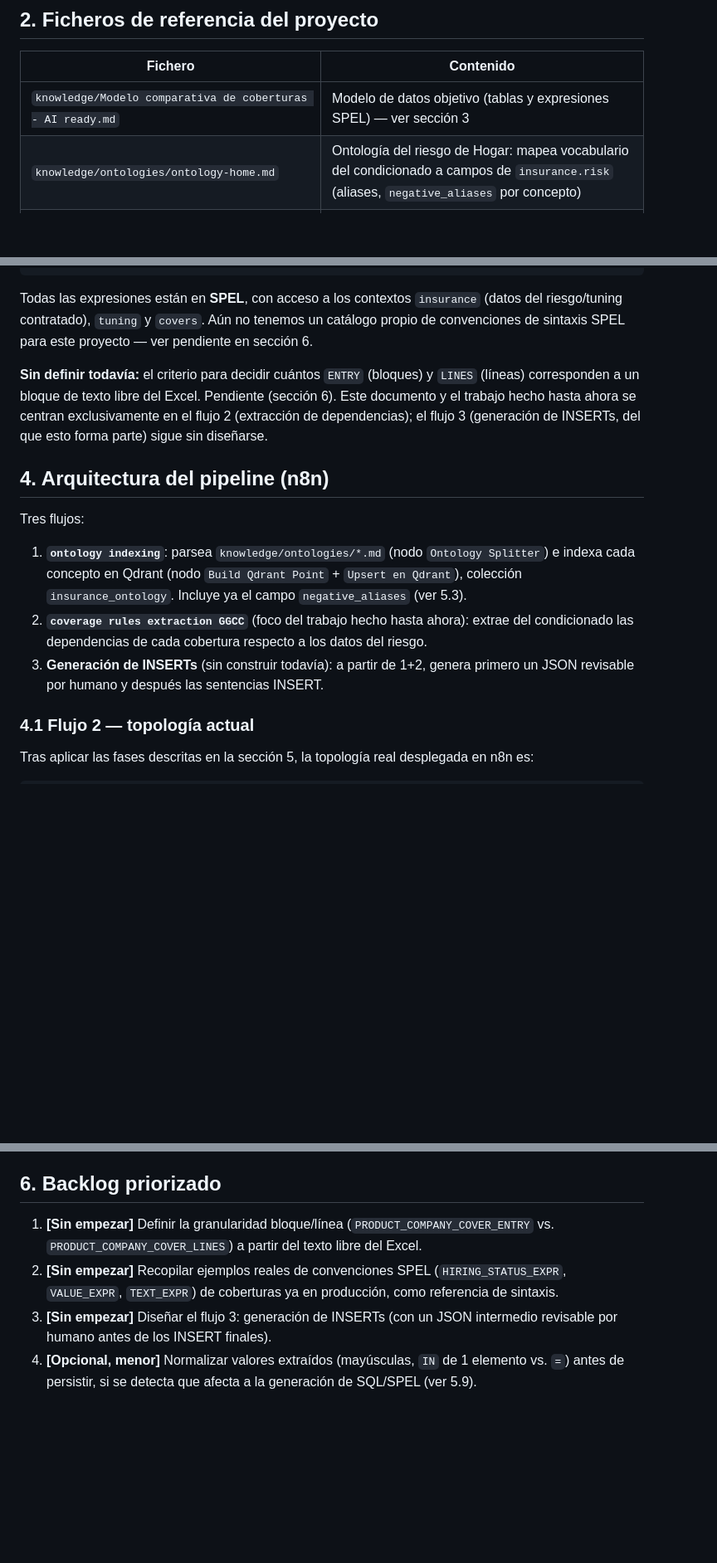
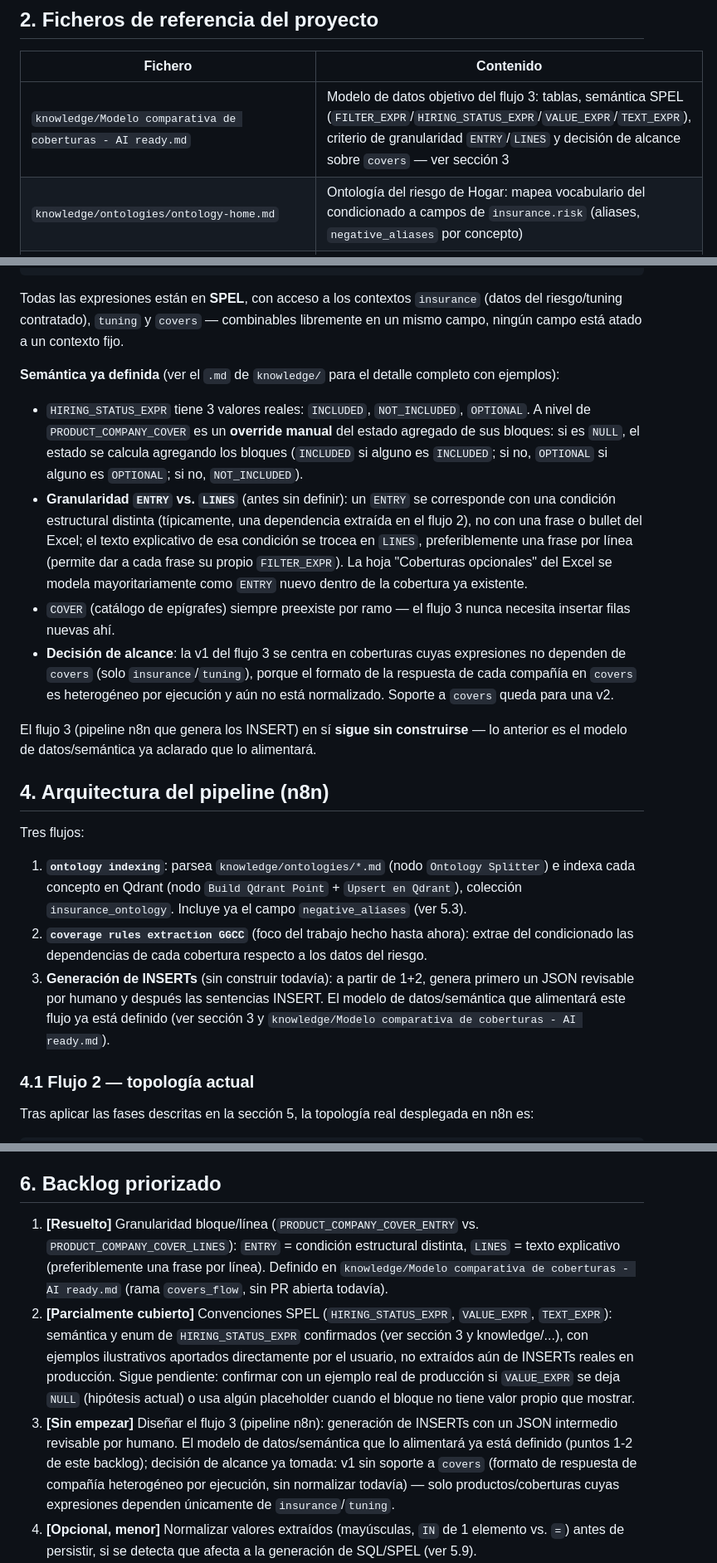
Before and after one commit to angelparramartinez/comparative-generator, a Markdown page: CLAUDE.md, 3 parts joined by grey strips. Shown at 83% size. Rendered like a GitHub page; blank space fills up the shorter version.

Commit message:
Reflejar en CLAUDE.md la semantica de flujo 3 ya definida
Actualiza seccion 3 (modelo de datos), la descripcion de flujo 3 en
seccion 4, y cierra/actualiza los items 1-3 del backlog (seccion 6)
con lo acordado en knowledge/Modelo comparativa de coberturas - AI
ready.md: enum real de HIRING_STATUS_EXPR, override de estado,
granularidad ENTRY/LINES, y decision de alcance sin `covers` en v1.

Co-Authored-By: Claude Sonnet 5 <noreply@anthropic.com>

````diff
--- a/CLAUDE.md
+++ b/CLAUDE.md
@@ -28,7 +28,7 @@ vive indexada por separado en Qdrant (flujo `ontology indexing.json`, ver secci
 
 | Fichero | Contenido |
 |---|---|
-| `knowledge/Modelo comparativa de coberturas - AI ready.md` | Modelo de datos objetivo (tablas y expresiones SPEL) — ver sección 3 |
+| `knowledge/Modelo comparativa de coberturas - AI ready.md` | Modelo de datos objetivo del flujo 3: tablas, semántica SPEL (`FILTER_EXPR`/`HIRING_STATUS_EXPR`/`VALUE_EXPR`/`TEXT_EXPR`), criterio de granularidad `ENTRY`/`LINES` y decisión de alcance sobre `covers` — ver sección 3 |
 | `knowledge/ontologies/ontology-home.md` | Ontología del riesgo de Hogar: mapea vocabulario del condicionado a campos de `insurance.risk` (aliases, `negative_aliases` por concepto) |
 | `example/condiciones generales Generali Hogar.pdf` | Condicionado general de ejemplo (162 páginas) — fuente de las reglas/dependencias no explícitas en el Excel |
 | `example/Plantilla Comparativa Hogar.xlsx` | Excel de coberturas por modalidad de Generali. Hoja **"Coberturas por modalidad"**: col. A = `COVER_ID`, col. B = nombre de cobertura, cabeceras numéricas = `PRODUCT_COMPANY_MODALITY_ID`, celdas = texto libre de lo que cubre esa cobertura en esa modalidad (13 coberturas × 11 modalidades). Hoja **"Coberturas opcionales"**: 16 textos adicionales que se insertan dentro de un epígrafe ya existente |
@@ -56,15 +56,33 @@ PRODUCT_COMMERCIAL / COVER (catálogo)
 ```
 
 Todas las expresiones están en **SPEL**, con acceso a los contextos `insurance`
-(datos del riesgo/tuning contratado), `tuning` y `covers`. Aún no tenemos un
-catálogo propio de convenciones de sintaxis SPEL para este proyecto — ver
-pendiente en sección 6.
+(datos del riesgo/tuning contratado), `tuning` y `covers` — combinables
+libremente en un mismo campo, ningún campo está atado a un contexto fijo.
 
-**Sin definir todavía:** el criterio para decidir cuántos `ENTRY` (bloques) y
-`LINES` (líneas) corresponden a un bloque de texto libre del Excel. Pendiente
-(sección 6). Este documento y el trabajo hecho hasta ahora se centran
-exclusivamente en el flujo 2 (extracción de dependencias); el flujo 3 (generación
-de INSERTs, del que esto forma parte) sigue sin diseñarse.
+**Semántica ya definida** (ver el `.md` de `knowledge/` para el detalle completo
+con ejemplos):
+
+- `HIRING_STATUS_EXPR` tiene 3 valores reales: `INCLUDED`, `NOT_INCLUDED`,
+  `OPTIONAL`. A nivel de `PRODUCT_COMPANY_COVER` es un **override manual** del
+  estado agregado de sus bloques: si es `NULL`, el estado se calcula agregando
+  los bloques (`INCLUDED` si alguno es `INCLUDED`; si no, `OPTIONAL` si alguno es
+  `OPTIONAL`; si no, `NOT_INCLUDED`).
+- **Granularidad `ENTRY` vs. `LINES`** (antes sin definir): un `ENTRY` se
+  corresponde con una condición estructural distinta (típicamente, una
+  dependencia extraída en el flujo 2), no con una frase o bullet del Excel; el
+  texto explicativo de esa condición se trocea en `LINES`, preferiblemente una
+  frase por línea (permite dar a cada frase su propio `FILTER_EXPR`). La hoja
+  "Coberturas opcionales" del Excel se modela mayoritariamente como `ENTRY`
+  nuevo dentro de la cobertura ya existente.
+- `COVER` (catálogo de epígrafes) siempre preexiste por ramo — el flujo 3 nunca
+  necesita insertar filas nuevas ahí.
+- **Decisión de alcance**: la v1 del flujo 3 se centra en coberturas cuyas
+  expresiones no dependen de `covers` (solo `insurance`/`tuning`), porque el
+  formato de la respuesta de cada compañía en `covers` es heterogéneo por
+  ejecución y aún no está normalizado. Soporte a `covers` queda para una v2.
+
+El flujo 3 (pipeline n8n que genera los INSERT) en sí **sigue sin construirse**
+— lo anterior es el modelo de datos/semántica ya aclarado que lo alimentará.
 
 ## 4. Arquitectura del pipeline (n8n)
 
@@ -78,7 +96,9 @@ Tres flujos:
    extrae del condicionado las dependencias de cada cobertura respecto a los
    datos del riesgo.
 3. **Generación de INSERTs** (sin construir todavía): a partir de 1+2, genera
-   primero un JSON revisable por humano y después las sentencias INSERT.
+   primero un JSON revisable por humano y después las sentencias INSERT. El
+   modelo de datos/semántica que alimentará este flujo ya está definido (ver
+   sección 3 y `knowledge/Modelo comparativa de coberturas - AI ready.md`).
 
 ### 4.1 Flujo 2 — topología actual
 
@@ -282,13 +302,25 @@ condiciones compuestas en ese formato exacto — y el caso que las necesitaría
 
 ## 6. Backlog priorizado
 
-1. **[Sin empezar]** Definir la granularidad bloque/línea (`PRODUCT_COMPANY_COVER_ENTRY`
-   vs. `PRODUCT_COMPANY_COVER_LINES`) a partir del texto libre del Excel.
-2. **[Sin empezar]** Recopilar ejemplos reales de convenciones SPEL
-   (`HIRING_STATUS_EXPR`, `VALUE_EXPR`, `TEXT_EXPR`) de coberturas ya en producción,
-   como referencia de sintaxis.
-3. **[Sin empezar]** Diseñar el flujo 3: generación de INSERTs (con un JSON
-   intermedio revisable por humano antes de los INSERT finales).
+1. **[Resuelto]** Granularidad bloque/línea (`PRODUCT_COMPANY_COVER_ENTRY` vs.
+   `PRODUCT_COMPANY_COVER_LINES`): `ENTRY` = condición estructural distinta,
+   `LINES` = texto explicativo (preferiblemente una frase por línea). Definido
+   en `knowledge/Modelo comparativa de coberturas - AI ready.md` (rama
+   `covers_flow`, sin PR abierta todavía).
+2. **[Parcialmente cubierto]** Convenciones SPEL (`HIRING_STATUS_EXPR`,
+   `VALUE_EXPR`, `TEXT_EXPR`): semántica y enum de `HIRING_STATUS_EXPR`
+   confirmados (ver sección 3 y knowledge/...), con ejemplos ilustrativos
+   aportados directamente por el usuario, no extraídos aún de INSERTs reales en
+   producción. Sigue pendiente: confirmar con un ejemplo real de producción si
+   `VALUE_EXPR` se deja `NULL` (hipótesis actual) o usa algún placeholder cuando
+   el bloque no tiene valor propio que mostrar.
+3. **[Sin empezar]** Diseñar el flujo 3 (pipeline n8n): generación de INSERTs
+   con un JSON intermedio revisable por humano. El modelo de datos/semántica que
+   lo alimentará ya está definido (puntos 1-2 de este backlog); decisión de
+   alcance ya tomada: v1 sin soporte a `covers` (formato de respuesta de
+   compañía heterogéneo por ejecución, sin normalizar todavía) — solo
+   productos/coberturas cuyas expresiones dependen únicamente de
+   `insurance`/`tuning`.
 4. **[Opcional, menor]** Normalizar valores extraídos (mayúsculas, `IN` de 1
    elemento vs. `=`) antes de persistir, si se detecta que afecta a la
    generación de SQL/SPEL (ver 5.9).
````
